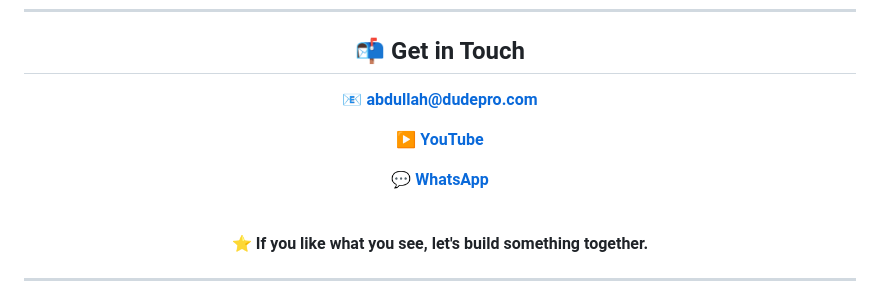
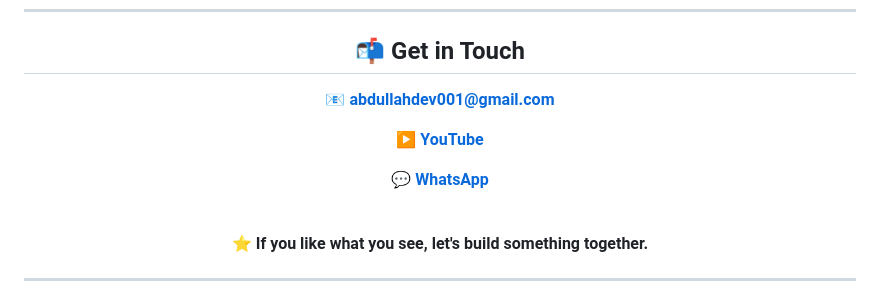
Before and after one commit to Abdullah0Dev/Preview-Sites, a Markdown page: README.md, the part around one of its changes. Drawn GitHub-style.

Commit message:
alhamdullah - update readme

```diff
--- a/README.md
+++ b/README.md
@@ -369,5 +369,5 @@ I'm always interested in building something useful, polished, and a little bit a
 
 ## 📬 Get in Touch
 
-📧 **[abdullah@dudepro.com](mailto:abdullah@dudepro.com)**
+📧 **[abdullahdev001@gmail.com](mailto:abdullahdev001@gmail.com)**
 
```
Also changed, not shown: other parts of README.md (+2 -2 lines).
